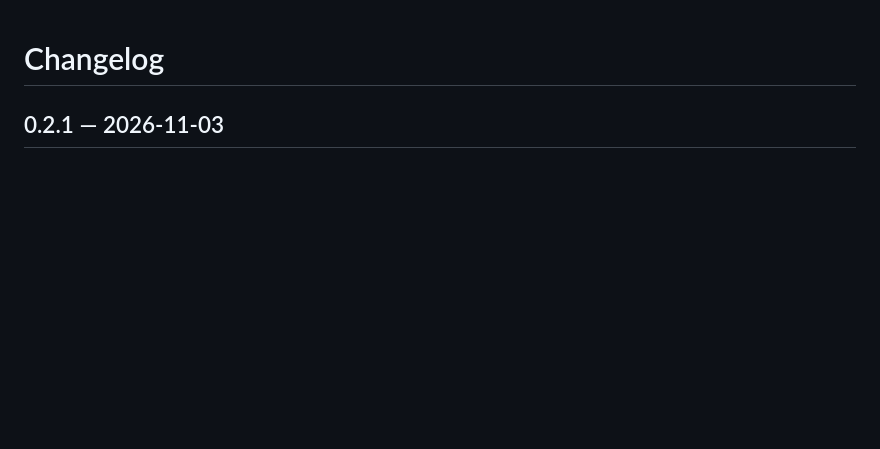
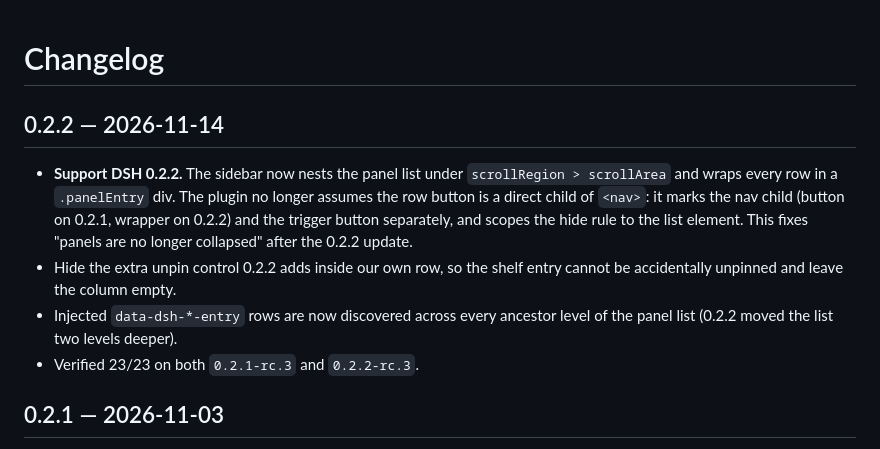
Before and after one commit to wumouren114/dsh-sidebar-shelf, a Markdown page: CHANGELOG.md, the part around the change. Rendered like a GitHub page; blank space fills up the shorter version.

```diff
--- a/CHANGELOG.md
+++ b/CHANGELOG.md
@@ -1,4 +1,11 @@
 # Changelog
+
+## 0.2.2 — 2026-11-14
+
+- **Support DSH 0.2.2.** The sidebar now nests the panel list under `scrollRegion > scrollArea` and wraps every row in a `.panelEntry` div. The plugin no longer assumes the row button is a direct child of `<nav>`: it marks the nav child (button on 0.2.1, wrapper on 0.2.2) and the trigger button separately, and scopes the hide rule to the list element. This fixes "panels are no longer collapsed" after the 0.2.2 update.
+- Hide the extra unpin control 0.2.2 adds inside our own row, so the shelf entry cannot be accidentally unpinned and leave the column empty.
+- Injected `data-dsh-*-entry` rows are now discovered across every ancestor level of the panel list (0.2.2 moved the list two levels deeper).
+- Verified 23/23 on both `0.2.1-rc.3` and `0.2.2-rc.3`.
 
 ## 0.2.1 — 2026-11-03
 
```
Also changed, not shown: README.md (+5 -5 lines), README.zh-CN.md (+5 -5 lines), docs/collapsed.png, docs/dark.png, docs/panel-active.png, docs/rail.png, docs/shelf-open.png, 3 other files.
